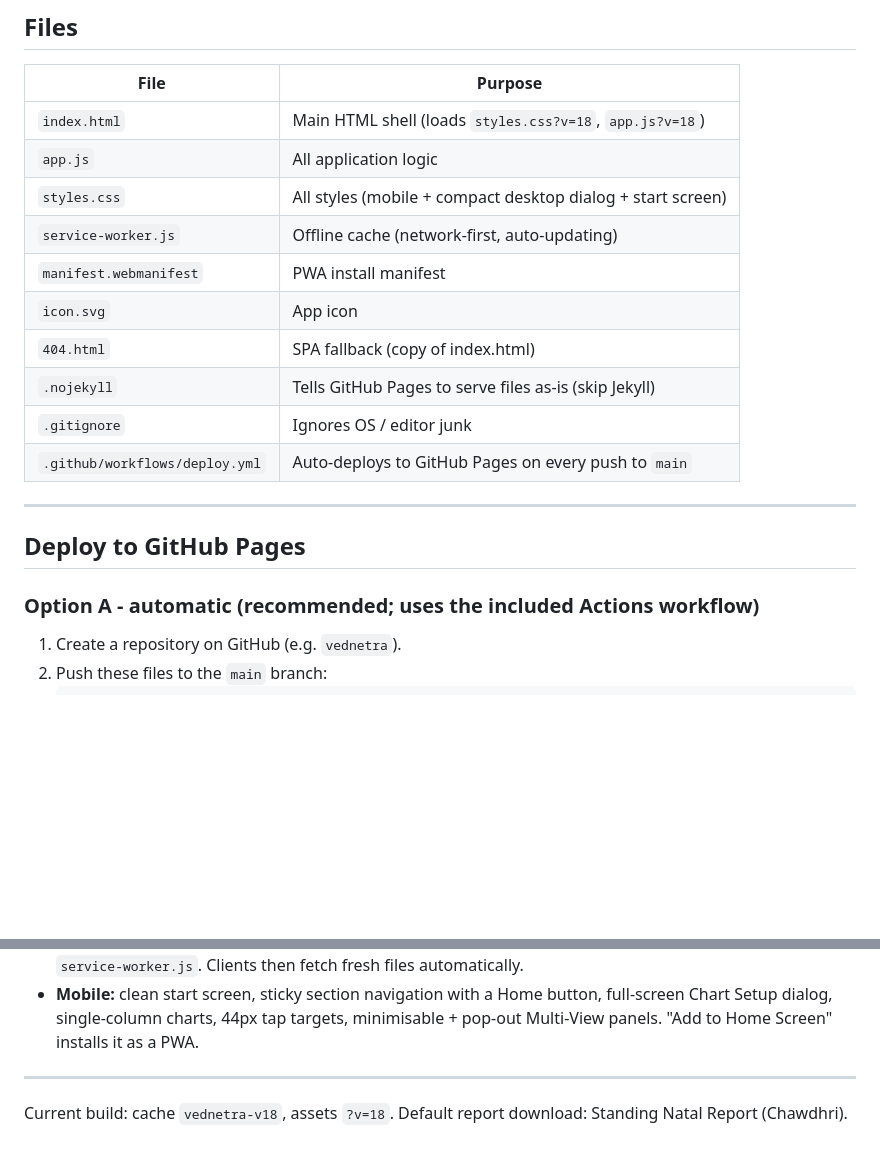
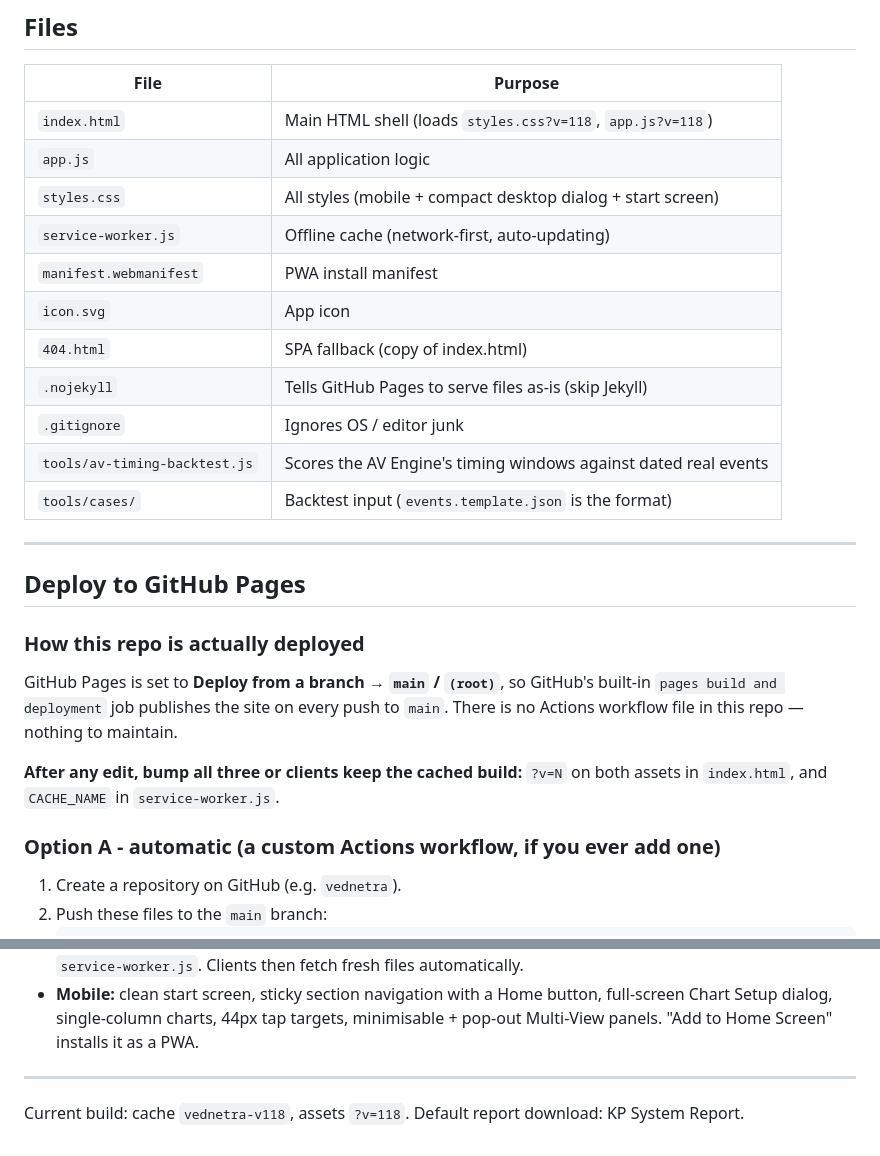
Before and after one commit to sachinjainemail-pixel/vednetra, a Markdown page: README.md, 2 parts joined by grey strips. Drawn GitHub-style; blank space fills up the shorter version.

Commit message:
README: correct the deploy path and the stale version line
The file list advertised a `.github/workflows/deploy.yml` that does not exist
in this repo, and the deploy section told readers to rely on it. Pages is
actually set to Deploy-from-a-branch, so GitHub's built-in
`pages build and deployment` job publishes on every push to main — which is
why releases have been going out despite the missing workflow.

Also: the build footer still read cache `vednetra-v18` / assets `?v=18` and
the file table still said the shell loads `?v=18`, ninety-nine releases out of
date; both now read v118. Default report download corrected to the KP System
Report, and tools/ documented.

Co-Authored-By: Claude Opus 5 <noreply@anthropic.com>
Claude-Session: https://claude.ai/code/session_01NoY6awzVex1pku9x8hEDzi

```diff
--- a/README.md
+++ b/README.md
@@ -10,7 +10,7 @@ Birth chart (D-1) + all divisional charts to D-60, Vimshottari dasha (down to Pr
 
 | File | Purpose |
 |---|---|
-| `index.html` | Main HTML shell (loads `styles.css?v=18`, `app.js?v=18`) |
+| `index.html` | Main HTML shell (loads `styles.css?v=118`, `app.js?v=118`) |
 | `app.js` | All application logic |
 | `styles.css` | All styles (mobile + compact desktop dialog + start screen) |
 | `service-worker.js` | Offline cache (network-first, auto-updating) |
@@ -19,13 +19,23 @@ Birth chart (D-1) + all divisional charts to D-60, Vimshottari dasha (down to Pr
 | `404.html` | SPA fallback (copy of index.html) |
 | `.nojekyll` | Tells GitHub Pages to serve files as-is (skip Jekyll) |
 | `.gitignore` | Ignores OS / editor junk |
-| `.github/workflows/deploy.yml` | Auto-deploys to GitHub Pages on every push to `main` |
+| `tools/av-timing-backtest.js` | Scores the AV Engine's timing windows against dated real events |
+| `tools/cases/` | Backtest input (`events.template.json` is the format) |
 
 ---
 
 ## Deploy to GitHub Pages
 
-### Option A - automatic (recommended; uses the included Actions workflow)
+### How this repo is actually deployed
+
+GitHub Pages is set to **Deploy from a branch → `main` / `(root)`**, so GitHub's
+built-in `pages build and deployment` job publishes the site on every push to
+`main`. There is no Actions workflow file in this repo — nothing to maintain.
+
+**After any edit, bump all three or clients keep the cached build:** `?v=N` on
+both assets in `index.html`, and `CACHE_NAME` in `service-worker.js`.
+
+### Option A - automatic (a custom Actions workflow, if you ever add one)
 
 1. Create a repository on GitHub (e.g. `vednetra`).
 2. Push these files to the `main` branch:
@@ -76,4 +86,4 @@ Open http://localhost:4173/
 
 ---
 
-Current build: cache `vednetra-v18`, assets `?v=18`. Default report download: Standing Natal Report (Chawdhri).
+Current build: cache `vednetra-v118`, assets `?v=118`. Default report download: KP System Report.
```
